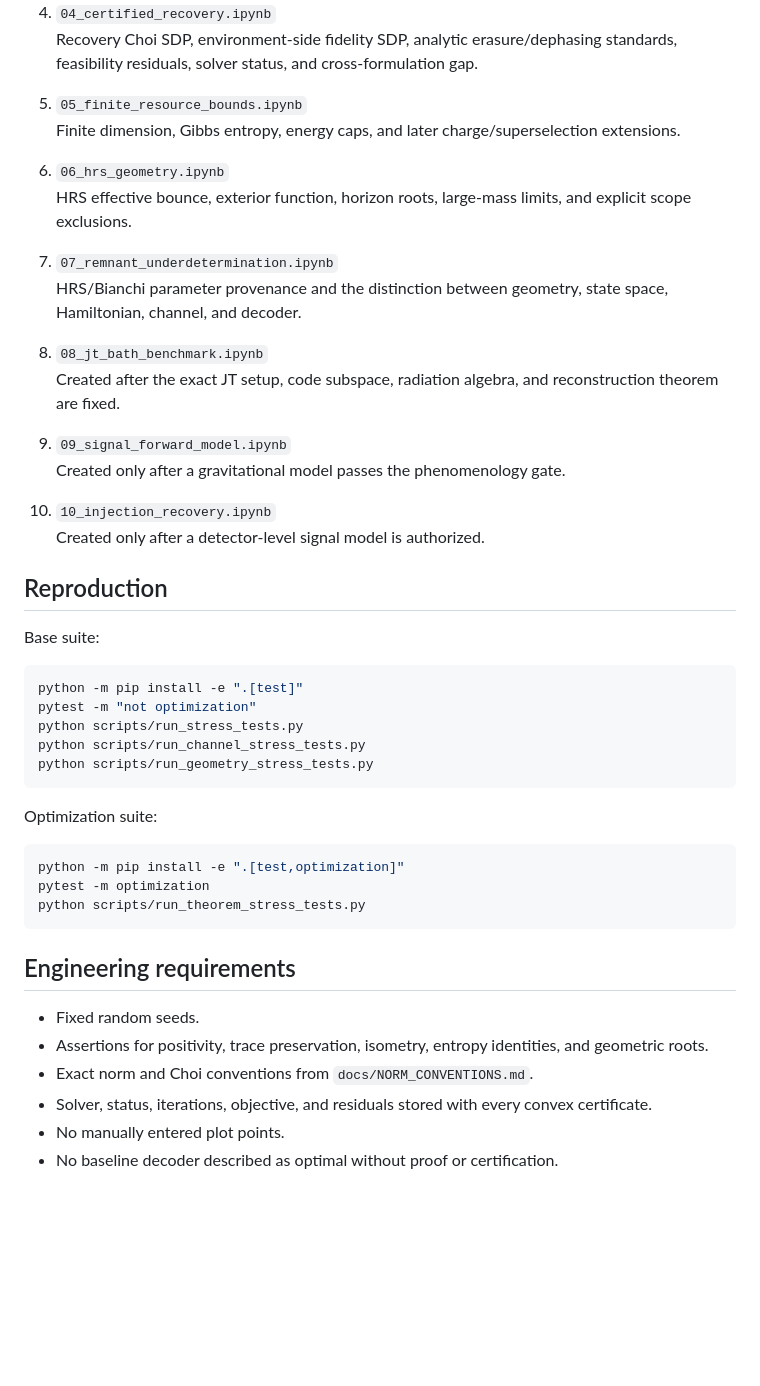
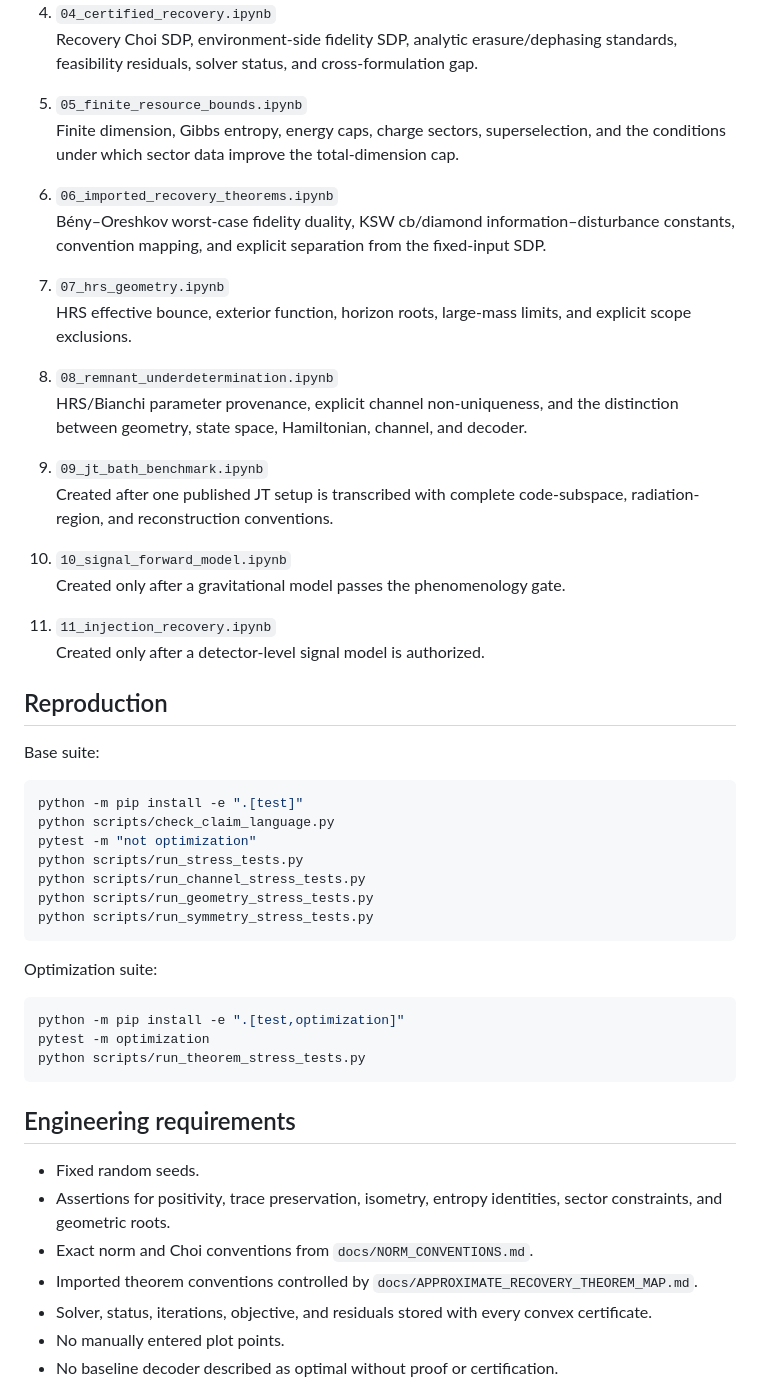
Before and after one commit to artistso/Constraints-on-Information-Partitioning-in-Quantum-Gravitational-Bounces, a Markdown page: notebooks/README.md, the part around one of its changes. Rendered like a GitHub page; blank space fills up the shorter version.

Commit message:
Advance notebook roadmap through symmetry and theorem mapping

````diff
--- a/notebooks/README.md
+++ b/notebooks/README.md
@@ -44,21 +46,24 @@ No numerical result enters a manuscript unless it is reproduced by the tested `s
    Recovery Choi SDP, environment-side fidelity SDP, analytic erasure/dephasing standards, feasibility residuals, solver status, and cross-formulation gap.
 
 5. `05_finite_resource_bounds.ipynb`
-   Finite dimension, Gibbs entropy, energy caps, and later charge/superselection extensions.
+   Finite dimension, Gibbs entropy, energy caps, charge sectors, superselection, and the conditions under which sector data improve the total-dimension cap.
 
-6. `06_hrs_geometry.ipynb`
+6. `06_imported_recovery_theorems.ipynb`
+   Bény–Oreshkov worst-case fidelity duality, KSW cb/diamond information–disturbance constants, convention mapping, and explicit separation from the fixed-input SDP.
+
+7. `07_hrs_geometry.ipynb`
    HRS effective bounce, exterior function, horizon roots, large-mass limits, and explicit scope exclusions.
 
-7. `07_remnant_underdetermination.ipynb`
-   HRS/Bianchi parameter provenance and the distinction between geometry, state space, Hamiltonian, channel, and decoder.
+8. `08_remnant_underdetermination.ipynb`
+   HRS/Bianchi parameter provenance, explicit channel non-uniqueness, and the distinction between geometry, state space, Hamiltonian, channel, and decoder.
 
-8. `08_jt_bath_benchmark.ipynb`
-   Created after the exact JT setup, code subspace, radiation algebra, and reconstruction theorem are fixed.
+9. `09_jt_bath_benchmark.ipynb`
+   Created after one published JT setup is transcribed with complete code-subspace, radiation-region, and reconstruction conventions.
 
-9. `09_signal_forward_model.ipynb`
-   Created only after a gravitational model passes the phenomenology gate.
+10. `10_signal_forward_model.ipynb`
+    Created only after a gravitational model passes the phenomenology gate.
 
-10. `10_injection_recovery.ipynb`
+11. `11_injection_recovery.ipynb`
     Created only after a detector-level signal model is authorized.
 
 ## Reproduction
@@ -67,10 +72,12 @@ Base suite:
 
 ```bash
 python -m pip install -e ".[test]"
+python scripts/check_claim_language.py
 pytest -m "not optimization"
 python scripts/run_stress_tests.py
 python scripts/run_channel_stress_tests.py
 python scripts/run_geometry_stress_tests.py
+python scripts/run_symmetry_stress_tests.py
 ```
 
 Optimization suite:
@@ -84,8 +91,9 @@ python scripts/run_theorem_stress_tests.py
 ## Engineering requirements
 
 - Fixed random seeds.
-- Assertions for positivity, trace preservation, isometry, entropy identities, and geometric roots.
+- Assertions for positivity, trace preservation, isometry, entropy identities, sector constraints, and geometric roots.
 - Exact norm and Choi conventions from `docs/NORM_CONVENTIONS.md`.
+- Imported theorem conventions controlled by `docs/APPROXIMATE_RECOVERY_THEOREM_MAP.md`.
 - Solver, status, iterations, objective, and residuals stored with every convex certificate.
 - No manually entered plot points.
 - No baseline decoder described as optimal without proof or certification.
````
Also changed, not shown: other parts of notebooks/README.md (+2 -0 lines).
